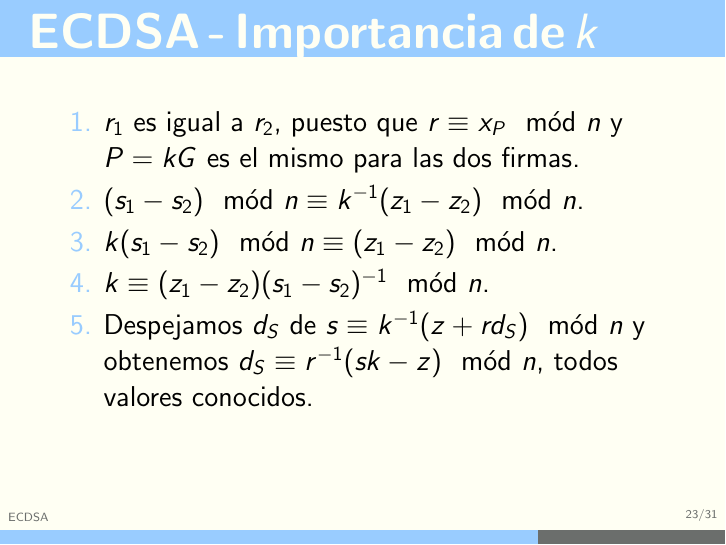
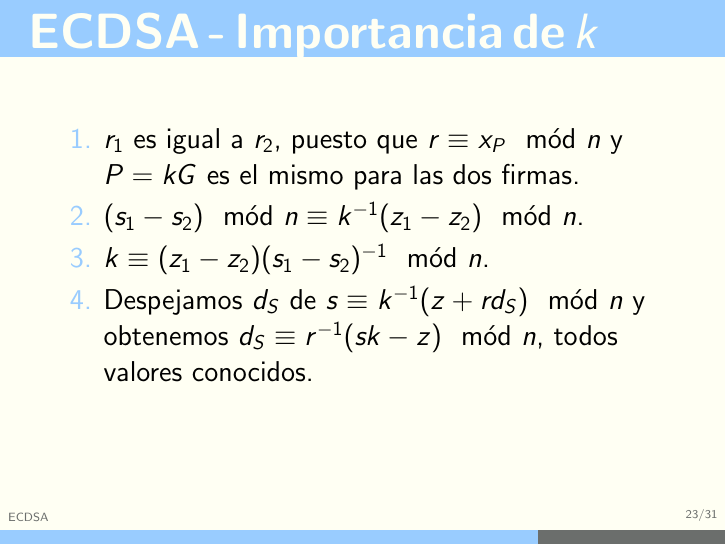
Before and after one commit to SofiaAlmeida/TrabajoSPSI, LaTeX slides (sample.tex): page 23 of 31. Compiled offline with pdfLaTeX.

Commit message:
Revisión

```diff
--- a/sample.tex
+++ b/sample.tex
@@ -450,7 +450,6 @@ Algoritmo \textit{Baby-step, giant-step}, complejidad $O(\sqrt{n})$.\\
   \begin{enumerate}
 	\item $r_1$ es igual a $r_2$, puesto que $ r \equiv x_P \mod n$ y $P = kG$ es el mismo para las dos firmas.
 	\item  $(s_1 - s_2) \mod n \equiv k^{-1} (z_1 - z_2) \mod n$.
-	\item $k(s_1 - s_2) \mod n \equiv (z_1 - z_2) \mod n$.
 	\item $k  \equiv (z_1 - z_2) (s_1 -s_2)^{-1} \mod n$.
         \item Despejamos $d_S$ de $s \equiv k^{-1}(z + r d_S) \mod n$ y obtenemos $d_S \equiv r^{-1}(sk - z) \mod n$, todos valores conocidos.
 \end{enumerate}
```
Also changed, not shown: sample.pdf, 1 other file.
